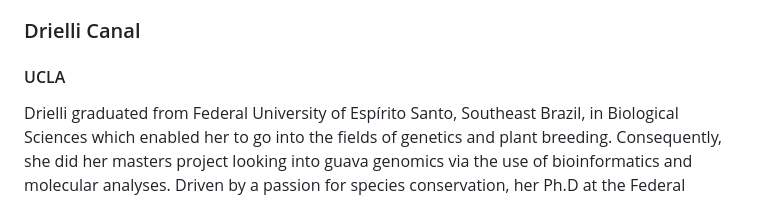
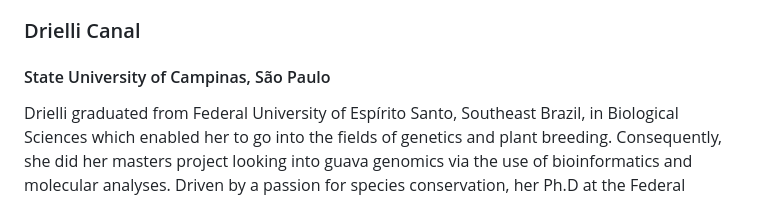
Before and after one commit to galaxyproject/jxtx, a Markdown page: content/news/2024-06-jxtx-gcc-awardees.md, the part around the change. GitHub-like rendering.

Commit message:
Update Drielli's affiliation

```diff
--- a/content/news/2024-06-jxtx-gcc-awardees.md
+++ b/content/news/2024-06-jxtx-gcc-awardees.md
@@ -85,7 +85,7 @@ Morgan Howells is a third year BSc student studying Computing & IT at The Open U
 <Awardee>
 <AwardeeContent>
 <h3>Drielli Canal</h3>
-<h4>UCLA</h4>
+<h4>State University of Campinas, São Paulo</h4>
 
 Drielli graduated from Federal University of Espírito Santo, Southeast Brazil, in Biological Sciences which enabled her to go into the fields of genetics and plant breeding. Consequently, she did her masters project looking into guava genomics via the use of bioinformatics and molecular analyses. Driven by a passion for species conservation, her Ph.D at the Federal University of Rio Grande do Sul, Southern Brazil, focused on investigating the genetic foundations of essential oil biosynthesis in native Brazilian species. During the PhD, she spent 6 months at Cardiff University in Wales, enhancing the knowledge in gene cloning and enzymatic assays. Currently, Drielli is working as a guest researcher at the State University of Campinas, São Paulo, studying an Amazonian ground-herb which is adapted to water flooded environments by looking into its genomic regulation in a flooding gradient.
 
```
